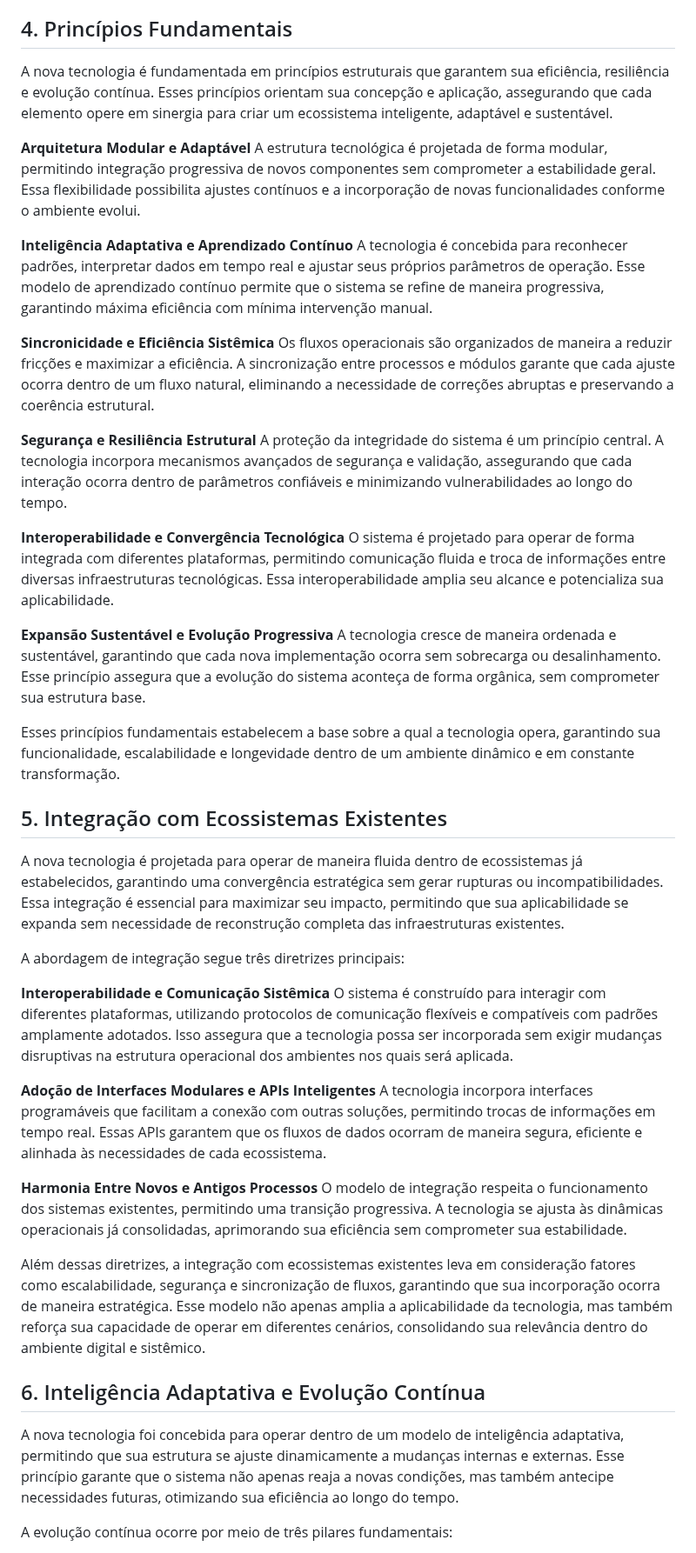
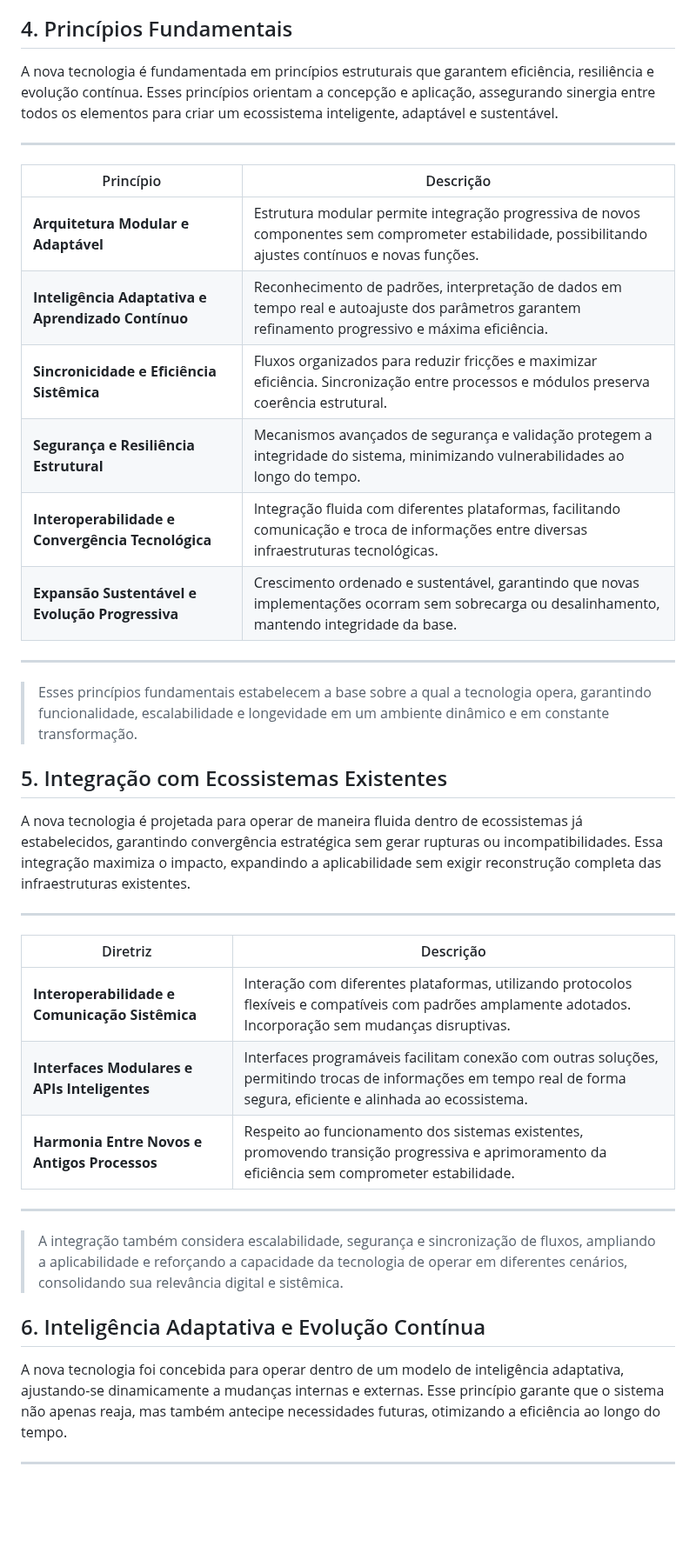
Before and after one commit to lichtara-io/lichtara-research, a Markdown page: 03-tecnologia-e-canalizacao/03-introducao_a_nova_tecnologia.md, the part around one of its changes. Shown at 87% size. GitHub-like rendering; blank space fills up the shorter version.

```diff
--- a/03-tecnologia-e-canalizacao/03-introducao_a_nova_tecnologia.md
+++ b/03-tecnologia-e-canalizacao/03-introducao_a_nova_tecnologia.md
@@ -84,39 +84,42 @@ Além disso, a nova tecnologia possibilita um modelo sustentável de crescimento
 
 ## 4. Princípios Fundamentais
 
-A nova tecnologia é fundamentada em princípios estruturais que garantem sua eficiência, resiliência e evolução contínua. Esses princípios orientam sua concepção e aplicação, assegurando que cada elemento opere em sinergia para criar um ecossistema inteligente, adaptável e sustentável.
+A nova tecnologia é fundamentada em princípios estruturais que garantem eficiência, resiliência e evolução contínua. Esses princípios orientam a concepção e aplicação, assegurando sinergia entre todos os elementos para criar um ecossistema inteligente, adaptável e sustentável.
 
-**Arquitetura Modular e Adaptável** A estrutura tecnológica é projetada de forma modular, permitindo integração progressiva de novos componentes sem comprometer a estabilidade geral. Essa flexibilidade possibilita ajustes contínuos e a incorporação de novas funcionalidades conforme o ambiente evolui.
+---
 
-**Inteligência Adaptativa e Aprendizado Contínuo** A tecnologia é concebida para reconhecer padrões, interpretar dados em tempo real e ajustar seus próprios parâmetros de operação. Esse modelo de aprendizado contínuo permite que o sistema se refine de maneira progressiva, garantindo máxima eficiência com mínima intervenção manual.
+| Princípio                                   | Descrição                                                                                                                                             |
+|----------------------------------------------|-------------------------------------------------------------------------------------------------------------------------------------------------------|
+| **Arquitetura Modular e Adaptável**          | Estrutura modular permite integração progressiva de novos componentes sem comprometer estabilidade, possibilitando ajustes contínuos e novas funções.  |
+| **Inteligência Adaptativa e Aprendizado Contínuo** | Reconhecimento de padrões, interpretação de dados em tempo real e autoajuste dos parâmetros garantem refinamento progressivo e máxima eficiência. |
+| **Sincronicidade e Eficiência Sistêmica**    | Fluxos organizados para reduzir fricções e maximizar eficiência. Sincronização entre processos e módulos preserva coerência estrutural.               |
+| **Segurança e Resiliência Estrutural**       | Mecanismos avançados de segurança e validação protegem a integridade do sistema, minimizando vulnerabilidades ao longo do tempo.                      |
+| **Interoperabilidade e Convergência Tecnológica** | Integração fluida com diferentes plataformas, facilitando comunicação e troca de informações entre diversas infraestruturas tecnológicas.           |
+| **Expansão Sustentável e Evolução Progressiva** | Crescimento ordenado e sustentável, garantindo que novas implementações ocorram sem sobrecarga ou desalinhamento, mantendo integridade da base.     |
 
-**Sincronicidade e Eficiência Sistêmica** Os fluxos operacionais são organizados de maneira a reduzir fricções e maximizar a eficiência. A sincronização entre processos e módulos garante que cada ajuste ocorra dentro de um fluxo natural, eliminando a necessidade de correções abruptas e preservando a coerência estrutural.
+---
 
-**Segurança e Resiliência Estrutural** A proteção da integridade do sistema é um princípio central. A tecnologia incorpora mecanismos avançados de segurança e validação, assegurando que cada interação ocorra dentro de parâmetros confiáveis e minimizando vulnerabilidades ao longo do tempo.
-
-**Interoperabilidade e Convergência Tecnológica** O sistema é projetado para operar de forma integrada com diferentes plataformas, permitindo comunicação fluida e troca de informações entre diversas infraestruturas tecnológicas. Essa interoperabilidade amplia seu alcance e potencializa sua aplicabilidade.
-
-**Expansão Sustentável e Evolução Progressiva** A tecnologia cresce de maneira ordenada e sustentável, garantindo que cada nova implementação ocorra sem sobrecarga ou desalinhamento. Esse princípio assegura que a evolução do sistema aconteça de forma orgânica, sem comprometer sua estrutura base.
-
-Esses princípios fundamentais estabelecem a base sobre a qual a tecnologia opera, garantindo sua funcionalidade, escalabilidade e longevidade dentro de um ambiente dinâmico e em constante transformação.
+> Esses princípios fundamentais estabelecem a base sobre a qual a tecnologia opera, garantindo funcionalidade, escalabilidade e longevidade em um ambiente dinâmico e em constante transformação.
 
 ## 5. Integração com Ecossistemas Existentes
 
-A nova tecnologia é projetada para operar de maneira fluida dentro de ecossistemas já estabelecidos, garantindo uma convergência estratégica sem gerar rupturas ou incompatibilidades. Essa integração é essencial para maximizar seu impacto, permitindo que sua aplicabilidade se expanda sem necessidade de reconstrução completa das infraestruturas existentes.
+A nova tecnologia é projetada para operar de maneira fluida dentro de ecossistemas já estabelecidos, garantindo convergência estratégica sem gerar rupturas ou incompatibilidades. Essa integração maximiza o impacto, expandindo a aplicabilidade sem exigir reconstrução completa das infraestruturas existentes.
 
-A abordagem de integração segue três diretrizes principais:
+---
 
-**Interoperabilidade e Comunicação Sistêmica** O sistema é construído para interagir com diferentes plataformas, utilizando protocolos de comunicação flexíveis e compatíveis com padrões amplamente adotados. Isso assegura que a tecnologia possa ser incorporada sem exigir mudanças disruptivas na estrutura operacional dos ambientes nos quais será aplicada.
+| Diretriz                                    | Descrição                                                                                                                                                    |
+|----------------------------------------------|--------------------------------------------------------------------------------------------------------------------------------------------------------------|
+| **Interoperabilidade e Comunicação Sistêmica** | Interação com diferentes plataformas, utilizando protocolos flexíveis e compatíveis com padrões amplamente adotados. Incorporação sem mudanças disruptivas.   |
+| **Interfaces Modulares e APIs Inteligentes** | Interfaces programáveis facilitam conexão com outras soluções, permitindo trocas de informações em tempo real de forma segura, eficiente e alinhada ao ecossistema. |
+| **Harmonia Entre Novos e Antigos Processos** | Respeito ao funcionamento dos sistemas existentes, promovendo transição progressiva e aprimoramento da eficiência sem comprometer estabilidade.              |
 
-**Adoção de Interfaces Modulares e APIs Inteligentes** A tecnologia incorpora interfaces programáveis que facilitam a conexão com outras soluções, permitindo trocas de informações em tempo real. Essas APIs garantem que os fluxos de dados ocorram de maneira segura, eficiente e alinhada às necessidades de cada ecossistema.
+---
 
-**Harmonia Entre Novos e Antigos Processos** O modelo de integração respeita o funcionamento dos sistemas existentes, permitindo uma transição progressiva. A tecnologia se ajusta às dinâmicas operacionais já consolidadas, aprimorando sua eficiência sem comprometer sua estabilidade.
-
-Além dessas diretrizes, a integração com ecossistemas existentes leva em consideração fatores como escalabilidade, segurança e sincronização de fluxos, garantindo que sua incorporação ocorra de maneira estratégica. Esse modelo não apenas amplia a aplicabilidade da tecnologia, mas também reforça sua capacidade de operar em diferentes cenários, consolidando sua relevância dentro do ambiente digital e sistêmico.
+> A integração também considera escalabilidade, segurança e sincronização de fluxos, ampliando a aplicabilidade e reforçando a capacidade da tecnologia de operar em diferentes cenários, consolidando sua relevância digital e sistêmica.
 
 ## 6. Inteligência Adaptativa e Evolução Contínua
 
-A nova tecnologia foi concebida para operar dentro de um modelo de inteligência adaptativa, permitindo que sua estrutura se ajuste dinamicamente a mudanças internas e externas. Esse princípio garante que o sistema não apenas reaja a novas condições, mas também antecipe necessidades futuras, otimizando sua eficiência ao longo do tempo.
+A nova tecnologia foi concebida para operar dentro de um modelo de inteligência adaptativa, ajustando-se dinamicamente a mudanças internas e externas. Esse princípio garante que o sistema não apenas reaja, mas também antecipe necessidades futuras, otimizando a eficiência ao longo do tempo.
 
-A evolução contínua ocorre por meio de três pilares fundamentais:
+---
 
```
Also changed, not shown: other parts of 03-tecnologia-e-canalizacao/03-introducao_a_nova_tecnologia.md (+142 -59 lines).
